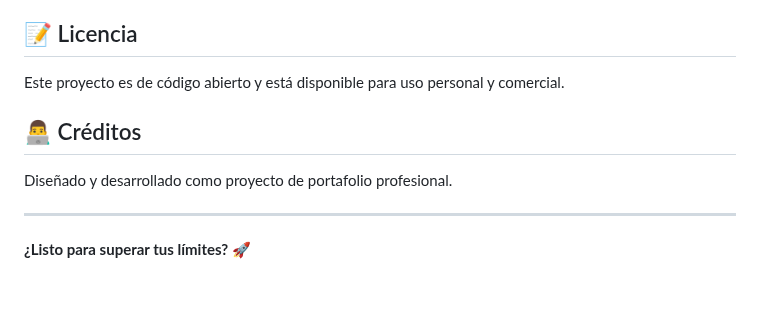
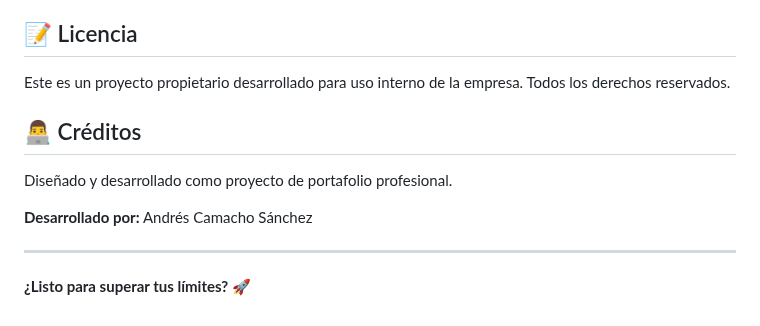
Before and after one commit to Acamacho20027/Landing-Page-Deportiva-Sportmax, a Markdown page: README.md, the part around the change. GitHub-like rendering; blank space fills up the shorter version.

Commit message:
Documentación Finalizada

```diff
--- a/README.md
+++ b/README.md
@@ -110,12 +110,14 @@ Modifica el texto directamente en `index.html`. Todas las secciones están clara
 
 ## 📝 Licencia
 
-Este proyecto es de código abierto y está disponible para uso personal y comercial.
+Este es un proyecto propietario desarrollado para uso interno de la empresa. Todos los derechos reservados.
 
 ## 👨‍💻 Créditos
 
 Diseñado y desarrollado como proyecto de portafolio profesional.
 
+**Desarrollado por:** Andrés Camacho Sánchez
+
 ---
 
 **¿Listo para superar tus límites?** 🚀
```
